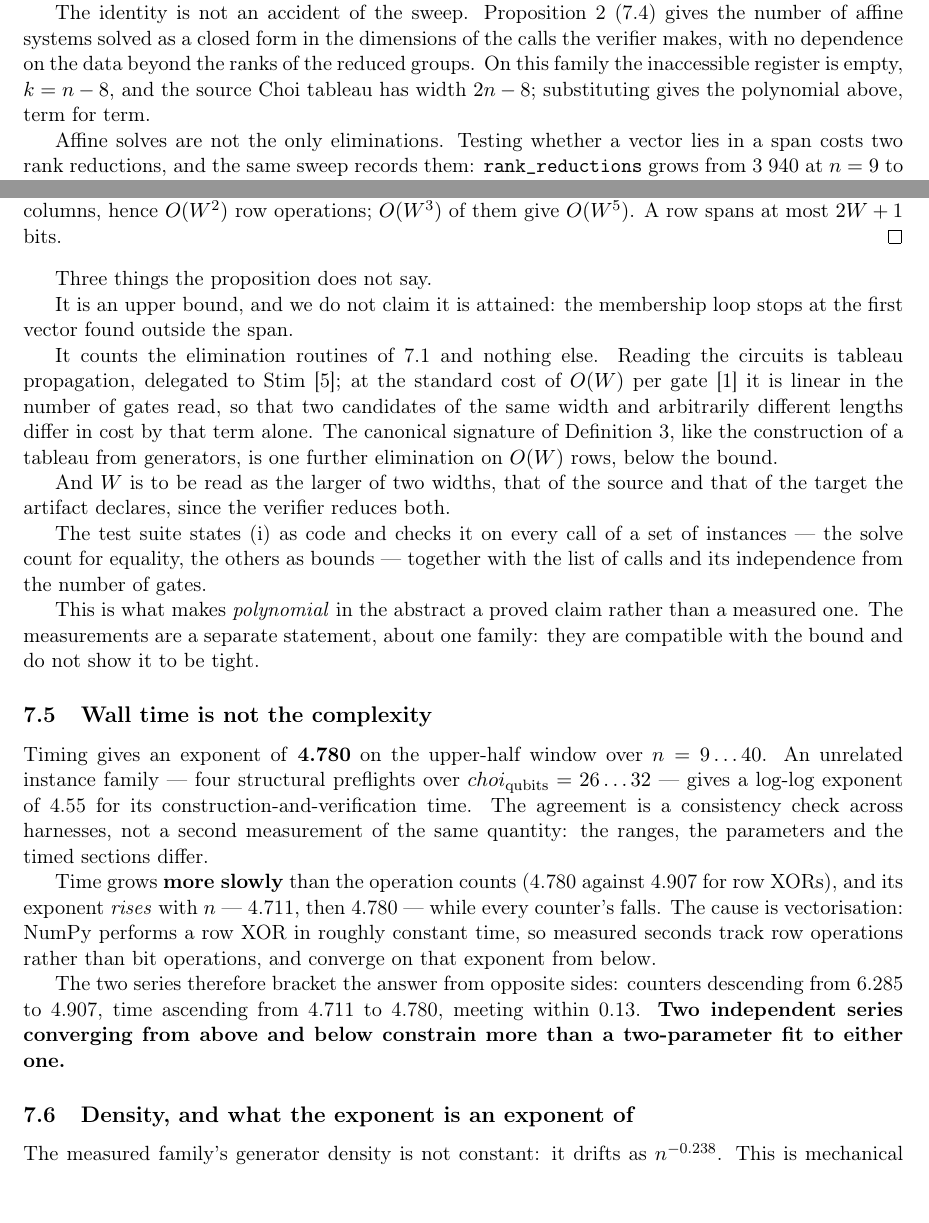
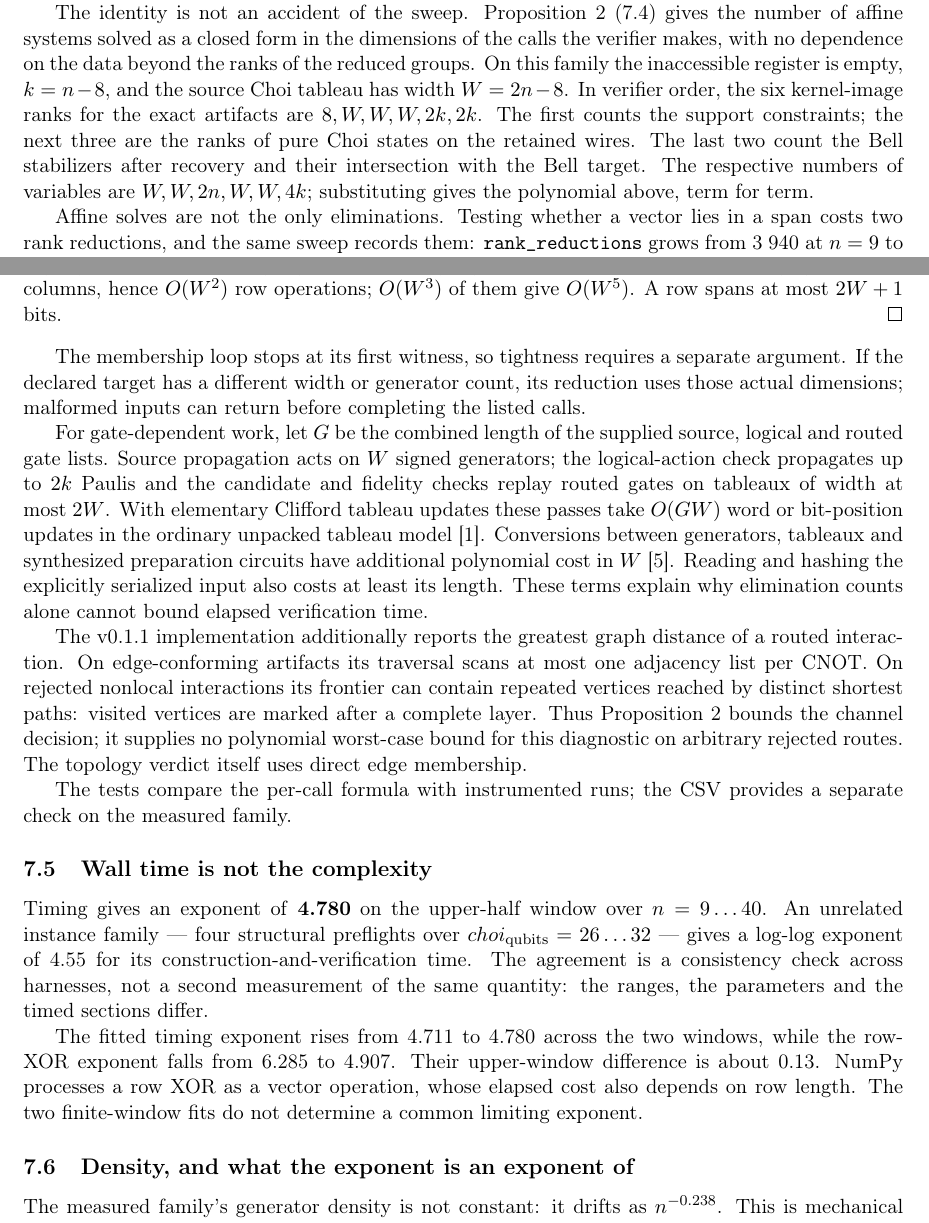
Before and after one commit to KRAMARCZYK62750/stabcert, a LaTeX paper (docs/paper/stabcert.tex): two parts of pages 11 and 13 of 16, joined at a grey line, cut so that both start at the same text. Compiled offline with pdfLaTeX.

Commit message:
paper: distinguish elimination bounds from gate and routing diagnostics

```diff
--- a/docs/paper/stabcert.tex
+++ b/docs/paper/stabcert.tex
@@ -720,7 +720,12 @@ The identity is not an accident of the sweep. Proposition~\ref{prop:2} (7.4) giv
 number of affine systems solved as a closed form in the dimensions of the
 calls the verifier makes, with no dependence on the data beyond the ranks of
 the reduced groups. On this family the inaccessible register is empty,
-$k = n - 8$, and the source Choi tableau has width $2n - 8$; substituting gives
+$k = n - 8$, and the source Choi tableau has width $W = 2n - 8$. In verifier order, the six
+kernel-image ranks for the exact artifacts are $8, W, W, W, 2k, 2k$. The first
+counts the support constraints; the next three are the ranks of pure Choi
+states on the retained wires. The last two count the Bell stabilizers after
+recovery and their intersection with the Bell target. The respective numbers
+of variables are $W, W, 2n, W, W, 4k$; substituting gives
 the polynomial above, term for term.
 
 Affine solves are not the only eliminations. Testing whether a vector lies in
@@ -866,29 +872,34 @@ rank reduction acts on $O(W)$ rows and columns, hence $O(W^2)$ row operations;
 $O(W^3)$ of them give $O(W^5)$. A row spans at most $2W + 1$ bits.
 \end{proof}
 
-Three things the proposition does not say.
+The membership loop stops at its first witness, so tightness requires a
+separate argument. If the declared target has a different width or generator
+count, its reduction uses those actual dimensions; malformed inputs can
+return before completing the listed calls.
 
-It is an upper bound, and we do not claim it is attained: the membership loop
-stops at the first vector found outside the span.
+For gate-dependent work, let $G$ be the combined length of the supplied
+source, logical and routed gate lists. Source propagation acts on $W$ signed
+generators; the logical-action check propagates up to $2k$ Paulis and the
+candidate and fidelity checks replay routed gates on tableaux of width at
+most $2W$. With elementary Clifford tableau updates these passes take
+$O(GW)$ word or bit-position updates in the ordinary unpacked tableau model
+\cite{aaronson2004improved}. Conversions between generators, tableaux and
+synthesized preparation circuits have additional polynomial cost in $W$
+\cite{gidney2021stim}. Reading and hashing the explicitly serialized input
+also costs at least its length. These terms explain why elimination counts
+alone cannot bound elapsed verification time.
 
-It counts the elimination routines of 7.1 and nothing else. Reading the
-circuits is tableau propagation, delegated to Stim \cite{gidney2021stim}; at
-the standard cost of $O(W)$ per gate \cite{aaronson2004improved} it is linear
-in the number of gates read, so that two candidates of the same width and
-arbitrarily different lengths differ in cost by that term alone. The canonical
-signature of Definition~\ref{def:3}, like the construction of a tableau from
-generators, is one further elimination on $O(W)$ rows, below the bound.
+The v0.1.1 implementation additionally reports the greatest graph distance
+of a routed interaction. On edge-conforming artifacts its traversal scans
+at most one adjacency list per CNOT. On rejected nonlocal interactions its
+frontier can contain repeated vertices reached by distinct shortest paths:
+visited vertices are marked after a complete layer. Thus Proposition~\ref{prop:2}
+bounds the channel decision; it supplies no polynomial worst-case bound
+for this diagnostic on arbitrary rejected routes. The topology verdict
+itself uses direct edge membership.
 
-And $W$ is to be read as the larger of two widths, that of the source and that
-of the target the artifact declares, since the verifier reduces both.
-
-The test suite states (i) as code and checks it on every call of a set of
-instances --- the solve count for equality, the others as bounds --- together with
-the list of calls and its independence from the number of gates.
-
-This is what makes \emph{polynomial} in the abstract a proved claim rather than a
-measured one. The measurements are a separate statement, about one family:
-they are compatible with the bound and do not show it to be tight.
+The tests compare the per-call formula with instrumented runs; the CSV
+provides a separate check on the measured family.
 
 \subsection{Wall time is not the complexity}
 
@@ -899,16 +910,11 @@ construction-and-verification time. The agreement is a consistency check across
 harnesses, not a second measurement of the same quantity: the ranges, the
 parameters and the timed sections differ.
 
-Time grows \textbf{more slowly} than the operation counts (4.780 against 4.907 for
-row XORs), and its exponent \emph{rises} with $n$ --- 4.711, then 4.780 --- while every
-counter's falls. The cause is vectorisation: NumPy performs a row XOR in
-roughly constant time, so measured seconds track row operations rather than bit
-operations, and converge on that exponent from below.
-
-The two series therefore bracket the answer from opposite sides: counters
-descending from 6.285 to 4.907, time ascending from 4.711 to 4.780, meeting
-within 0.13. \textbf{Two independent series converging from above and below constrain
-more than a two-parameter fit to either one.}
+The fitted timing exponent rises from 4.711 to 4.780 across the two
+windows, while the row-XOR exponent falls from 6.285 to 4.907. Their
+upper-window difference is about 0.13. NumPy processes a row XOR as a
+vector operation, whose elapsed cost also depends on row length. The two
+finite-window fits do not determine a common limiting exponent.
 
 \subsection{Density, and what the exponent is an exponent of}
 
```
Also changed, not shown: docs/paper/stabcert.md (+44 -38 lines), docs/paper/stabcert.tex (15 more changed lines).
